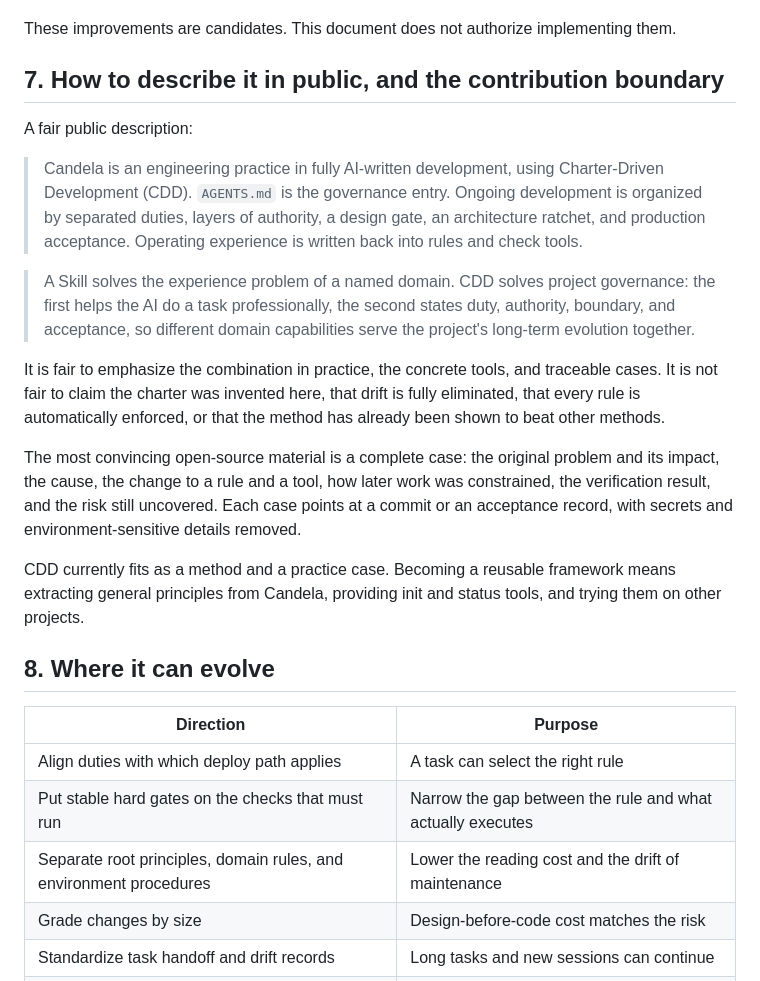
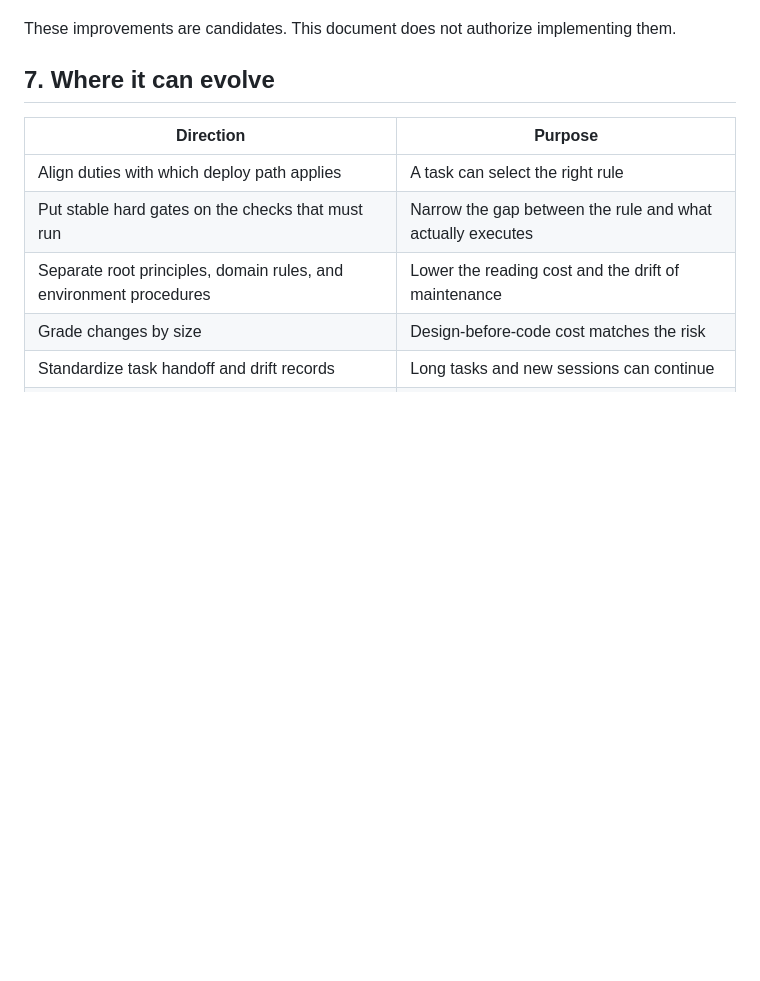
Before and after one commit to ac1261692159/candela, a Markdown page: CDD-methodology.md, the part around the change. GitHub-like rendering; blank space fills up the shorter version.

```diff
--- a/CDD-methodology.md
+++ b/CDD-methodology.md
@@ -167,21 +167,7 @@ Gaps that stay explicit:
 
 These improvements are candidates. This document does not authorize implementing them.
 
-## 7. How to describe it in public, and the contribution boundary
-
-A fair public description:
-
-> Candela is an engineering practice in fully AI-written development, using Charter-Driven Development (CDD). `AGENTS.md` is the governance entry. Ongoing development is organized by separated duties, layers of authority, a design gate, an architecture ratchet, and production acceptance. Operating experience is written back into rules and check tools.
-
-> A Skill solves the experience problem of a named domain. CDD solves project governance: the first helps the AI do a task professionally, the second states duty, authority, boundary, and acceptance, so different domain capabilities serve the project's long-term evolution together.
-
-It is fair to emphasize the combination in practice, the concrete tools, and traceable cases. It is not fair to claim the charter was invented here, that drift is fully eliminated, that every rule is automatically enforced, or that the method has already been shown to beat other methods.
-
-The most convincing open-source material is a complete case: the original problem and its impact, the cause, the change to a rule and a tool, how later work was constrained, the verification result, and the risk still uncovered. Each case points at a commit or an acceptance record, with secrets and environment-sensitive details removed.
-
-CDD currently fits as a method and a practice case. Becoming a reusable framework means extracting general principles from Candela, providing init and status tools, and trying them on other projects.
-
-## 8. Where it can evolve
+## 7. Where it can evolve
 
 | Direction | Purpose |
 |---|---|
```
Also changed, not shown: CDD-methodology.zh-CN.md (+1 -15 lines).
